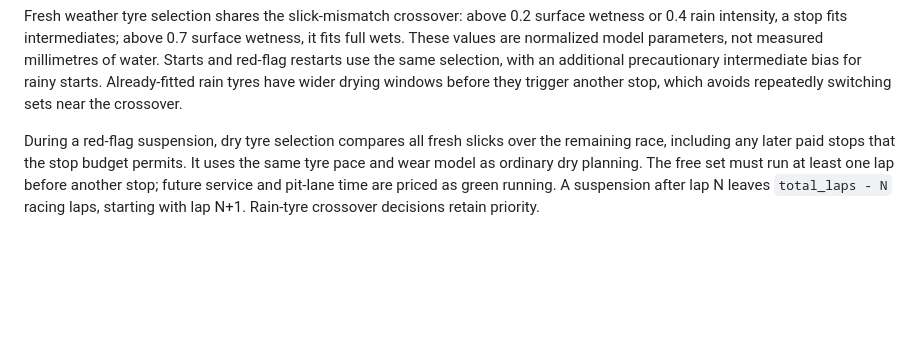
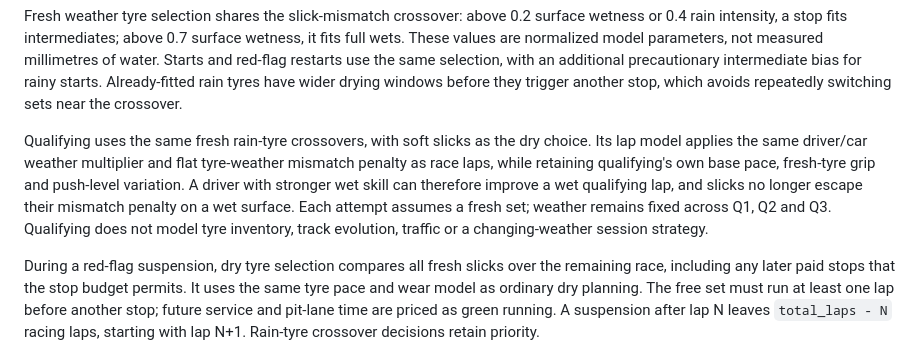
Before and after one commit to philippmch/f1-simulator, a Markdown page: docs/strategy-model.md, the part around the change. GitHub-like rendering; blank space fills up the shorter version.

Commit message:
Document qualifying weather behavior and limits

```diff
--- a/docs/strategy-model.md
+++ b/docs/strategy-model.md
@@ -40,6 +40,15 @@ not measured millimetres of water. Starts and red-flag restarts use the same
 selection, with an additional precautionary intermediate bias for rainy starts.
 Already-fitted rain tyres have wider drying windows before they trigger another
 stop, which avoids repeatedly switching sets near the crossover.
+
+Qualifying uses the same fresh rain-tyre crossovers, with soft slicks as the dry
+choice. Its lap model applies the same driver/car weather multiplier and flat
+tyre-weather mismatch penalty as race laps, while retaining qualifying's own
+base pace, fresh-tyre grip and push-level variation. A driver with stronger wet
+skill can therefore improve a wet qualifying lap, and slicks no longer escape
+their mismatch penalty on a wet surface. Each attempt assumes a fresh set;
+weather remains fixed across Q1, Q2 and Q3. Qualifying does not model tyre
+inventory, track evolution, traffic or a changing-weather session strategy.
 
 During a red-flag suspension, dry tyre selection compares all fresh slicks over
 the remaining race, including any later paid stops that the stop budget permits.
```
